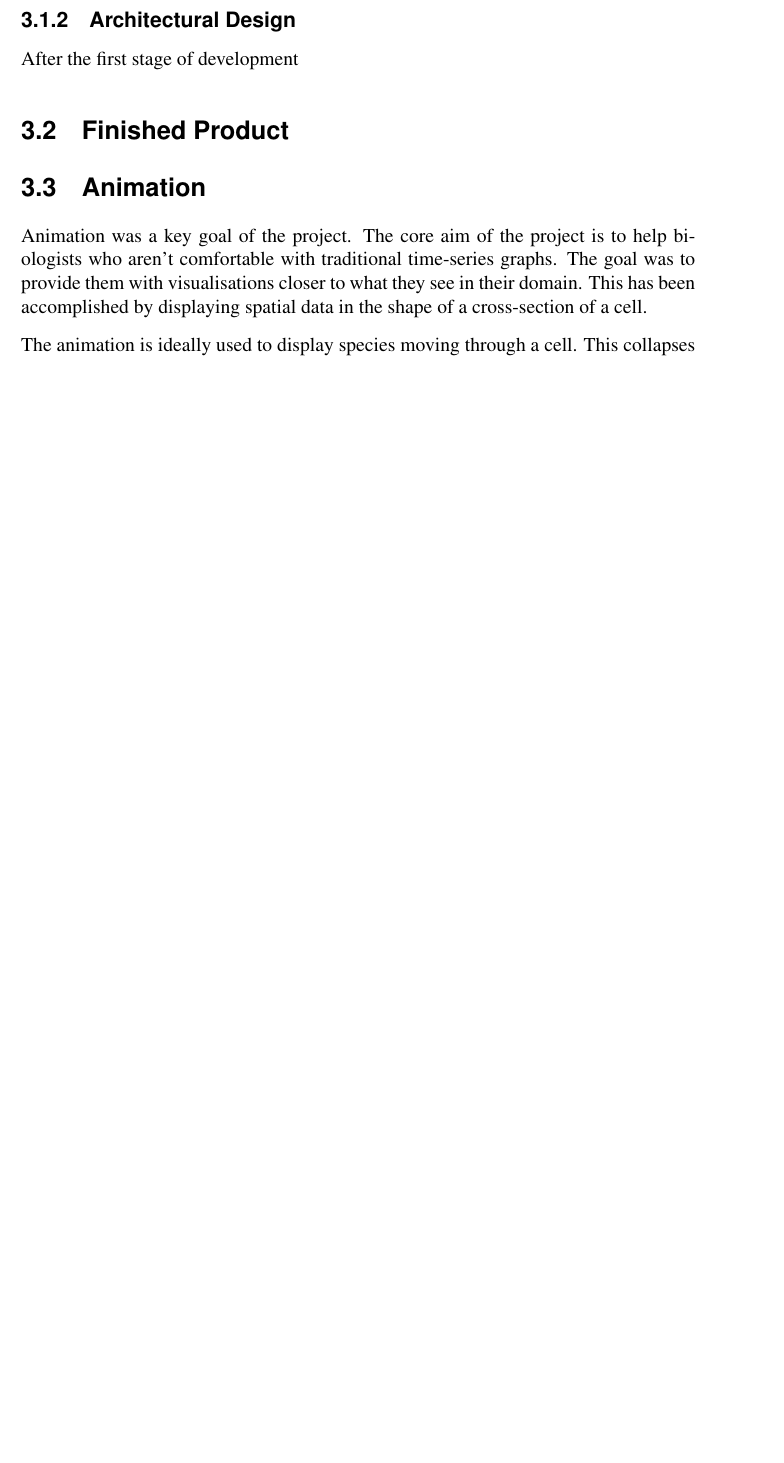
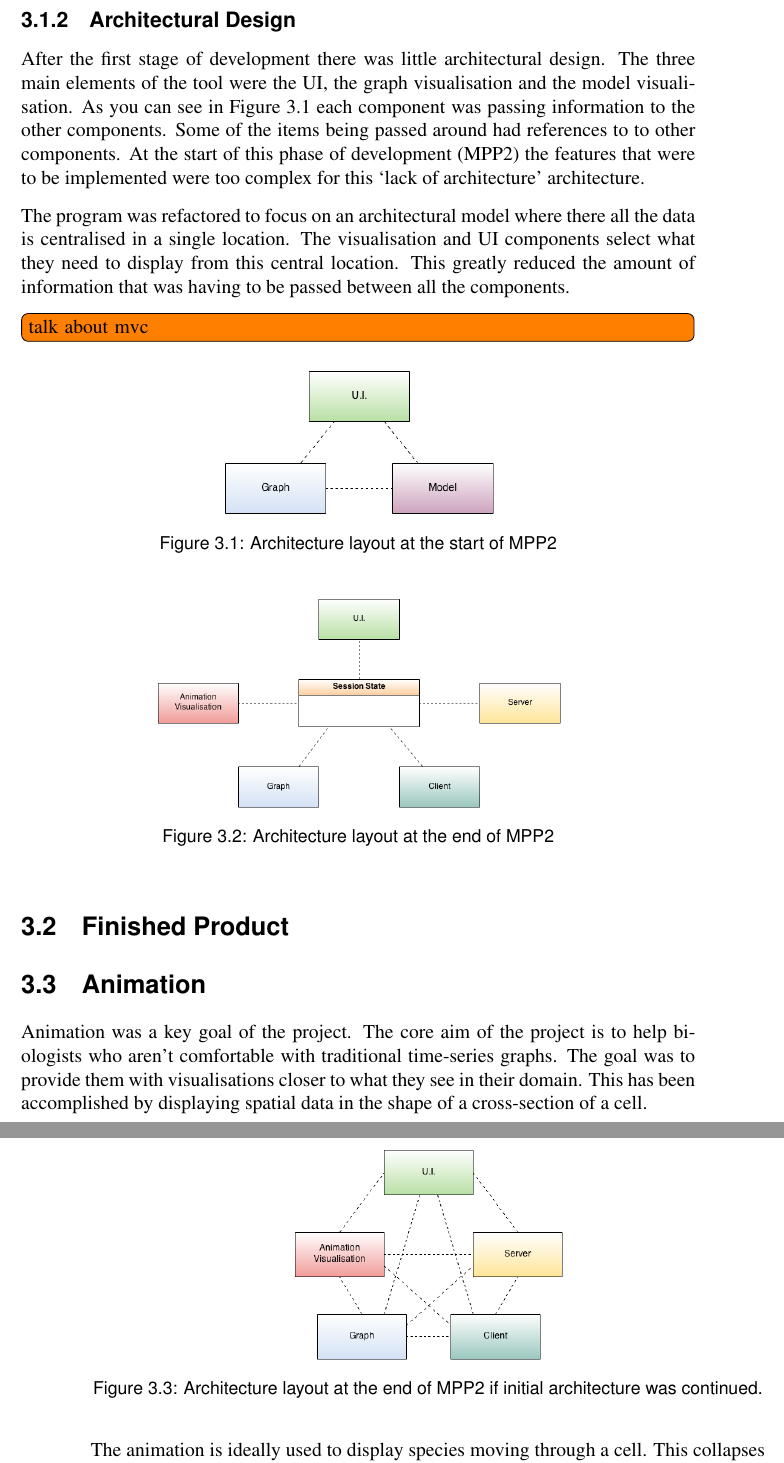
Before and after one commit to jkhulme/mpp2, a LaTeX thesis (mpp2.tex, which reads work.tex): part of page 18 of 47 before the commit and two parts of pages 18 and 19 of 49 after it, the two joined at a grey line, cut so that both start at the same text, the shorter picture padded with empty space. Compiled offline with pdfLaTeX.

Commit message:
talking about architectural design

```diff
--- a/mpp2.tex
+++ b/mpp2.tex
@@ -11,6 +11,8 @@
 \usepackage{subcaption}
 \usepackage{acronym}
 \usepackage{todonotes}
+\usepackage{afterpage}
+\usepackage{pdflscape}
 
 \let\oldtodo\todo
 \newcommand{\tdi}[1]{\oldtodo[inline]{#1}}
--- a/work.tex
+++ b/work.tex
@@ -19,7 +19,44 @@ Instead the \ac{UI} was developed and then users evaluated it.  The \ac{UI} was
 
 \subsection{Architectural Design}
 \label{sec:architecture}
-After the first stage of development
+After the first stage of development there was little architectural design.  The three main elements of the tool were the \ac{UI}, the graph visualisation and the model visualisation.   As you can see in Figure~\ref{fig:initial_architecture} each component was passing information to the other components.  Some of the items being passed around had references to to other components.  At the start of this phase of development (MPP2) the features that were to be implemented were too complex for this `lack of architecture' architecture.
+
+The program was refactored to focus on an architectural model where there all the data is centralised in a single location.  The visualisation and \ac{UI} components select what they need to display from this central location.  This greatly reduced the amount of information that was having to be passed between all the components.
+
+\tdi{talk about mvc}
+
+\begin{figure}[h!]
+    \centering
+    \includegraphics[width=0.4\textwidth]{images/initial_architecture.png}
+    \caption{Architecture layout at the start of MPP2}
+    \label{fig:initial_architecture}
+\end{figure}
+
+\begin{figure}[h!]
+    \centering
+    \includegraphics[width=0.6\textwidth]{images/final_architecture.png}
+    \caption{Architecture layout at the end of MPP2}
+    \label{fig:final_architecture}
+\end{figure}
+
+\begin{figure}[h!]
+    \centering
+    \includegraphics[width=0.4\textwidth]{images/initial_architecture_future.png}
+    \caption{Architecture layout at the end of MPP2 if initial architecture was continued.}
+    \label{fig:initial_architecture_future}
+\end{figure}
+
+\afterpage{%
+    \clearpage% Flush earlier floats (otherwise order might not be correct)
+    \begin{landscape}
+        \begin{figure}
+            \centering
+            \includegraphics[height=0.9\textheight]{images/detailed_architecture.png}
+            \caption{Detailed breakdown of program components and how they interact}
+            \label{fig:detailed_architecture}
+        \end{figure}
+    \end{landscape}
+}
 
 \section{Finished Product}
 
```
Also changed, not shown: evaluation.tex (+2 -0 lines), intro.tex (+3 -0 lines), images/detailed_architecture.png (added), images/final_architecture.png (added), images/initial_architecture.png (added), images/initial_architecture_future.png (added), mpp2.pdf, mpp2.tex (2 more changed lines), work.tex (2 more changed lines).
